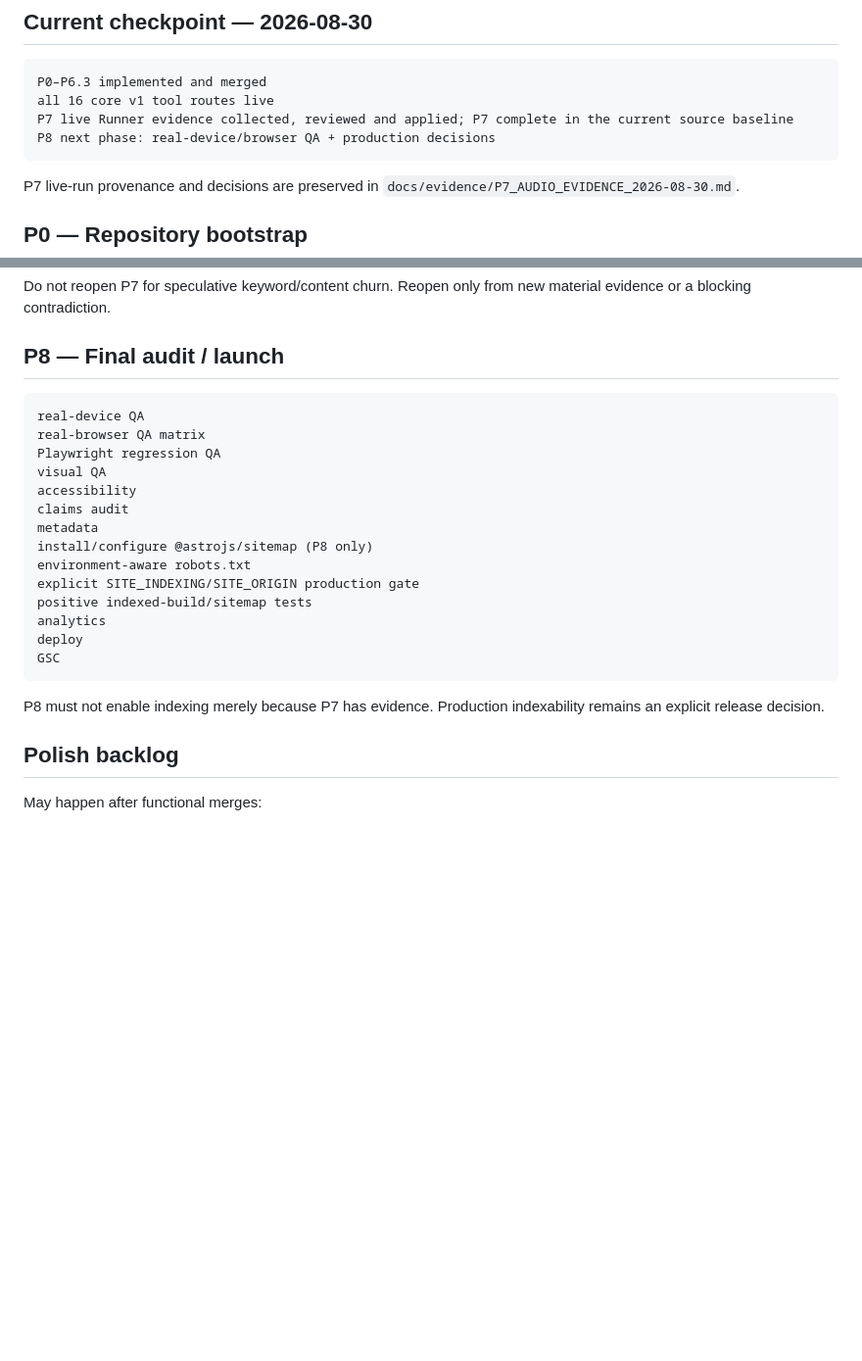
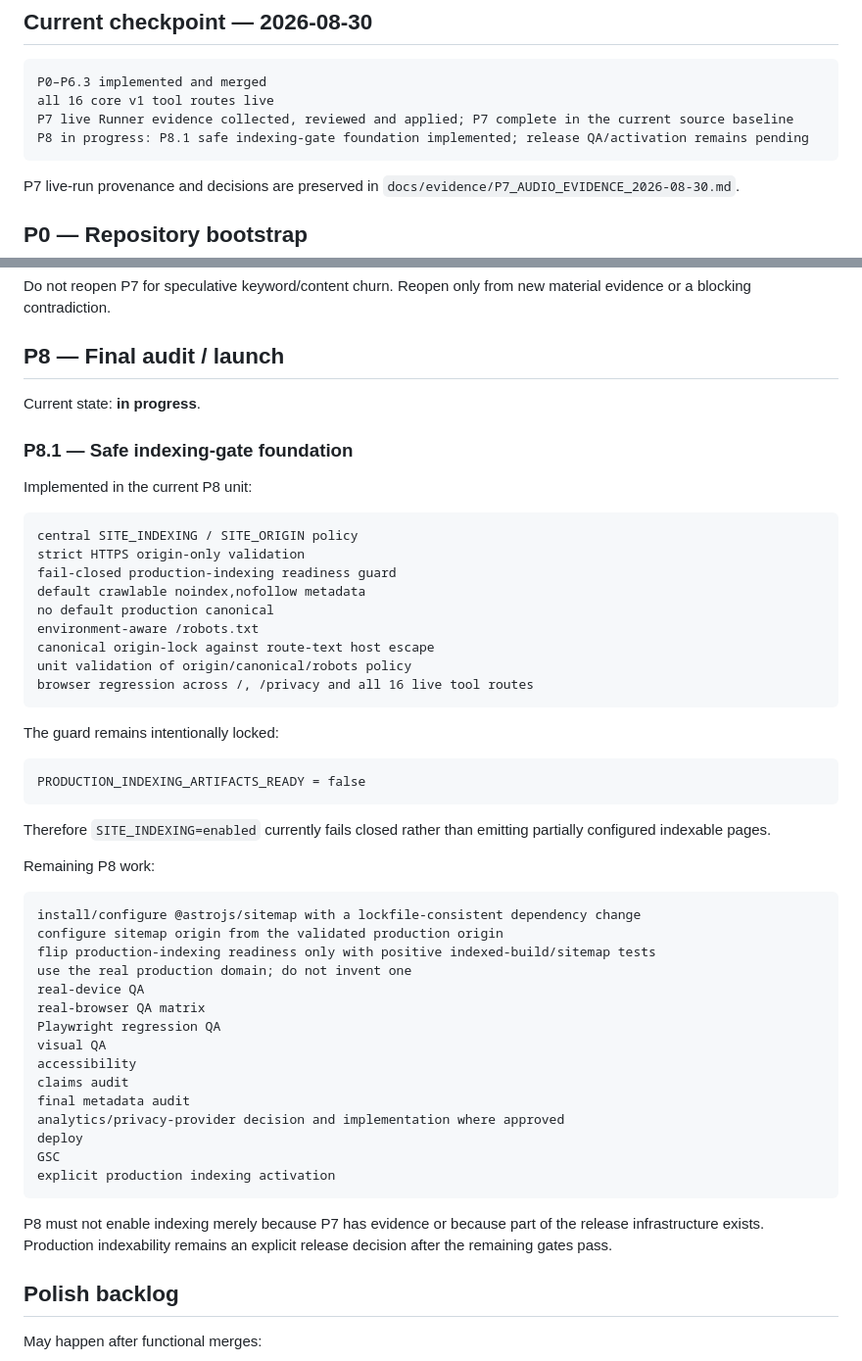
Before and after one commit to DanilaH/audio-instruments, a Markdown page: docs/13_BACKLOG_AND_ROADMAP.md, 2 parts joined by grey strips. Shown at 98% size. Drawn GitHub-style; blank space fills up the shorter version.

Commit message:
P8.1: mark release audit in progress

````diff
--- a/docs/13_BACKLOG_AND_ROADMAP.md
+++ b/docs/13_BACKLOG_AND_ROADMAP.md
@@ -12,7 +12,7 @@ Do not begin the next roadmap unit before the current one is merged unless expli
 P0–P6.3 implemented and merged
 all 16 core v1 tool routes live
 P7 live Runner evidence collected, reviewed and applied; P7 complete in the current source baseline
-P8 next phase: real-device/browser QA + production decisions
+P8 in progress: P8.1 safe indexing-gate foundation implemented; release QA/activation remains pending
 ```
 
 P7 live-run provenance and decisions are preserved in `docs/evidence/P7_AUDIO_EVIDENCE_2026-08-30.md`.
@@ -189,24 +189,53 @@ Do not reopen P7 for speculative keyword/content churn. Reopen only from new mat
 
 ## P8 — Final audit / launch
 
+Current state: **in progress**.
+
+### P8.1 — Safe indexing-gate foundation
+
+Implemented in the current P8 unit:
+
 ```text
+central SITE_INDEXING / SITE_ORIGIN policy
+strict HTTPS origin-only validation
+fail-closed production-indexing readiness guard
+default crawlable noindex,nofollow metadata
+no default production canonical
+environment-aware /robots.txt
+canonical origin-lock against route-text host escape
+unit validation of origin/canonical/robots policy
+browser regression across /, /privacy and all 16 live tool routes
+```
+
+The guard remains intentionally locked:
+
+```text
+PRODUCTION_INDEXING_ARTIFACTS_READY = false
+```
+
+Therefore `SITE_INDEXING=enabled` currently fails closed rather than emitting partially configured indexable pages.
+
+Remaining P8 work:
+
+```text
+install/configure @astrojs/sitemap with a lockfile-consistent dependency change
+configure sitemap origin from the validated production origin
+flip production-indexing readiness only with positive indexed-build/sitemap tests
+use the real production domain; do not invent one
 real-device QA
 real-browser QA matrix
 Playwright regression QA
 visual QA
 accessibility
 claims audit
-metadata
-install/configure @astrojs/sitemap (P8 only)
-environment-aware robots.txt
-explicit SITE_INDEXING/SITE_ORIGIN production gate
-positive indexed-build/sitemap tests
-analytics
+final metadata audit
+analytics/privacy-provider decision and implementation where approved
 deploy
 GSC
+explicit production indexing activation
 ```
 
-P8 must not enable indexing merely because P7 has evidence. Production indexability remains an explicit release decision.
+P8 must not enable indexing merely because P7 has evidence or because part of the release infrastructure exists. Production indexability remains an explicit release decision after the remaining gates pass.
 
 ## Polish backlog
 
````
